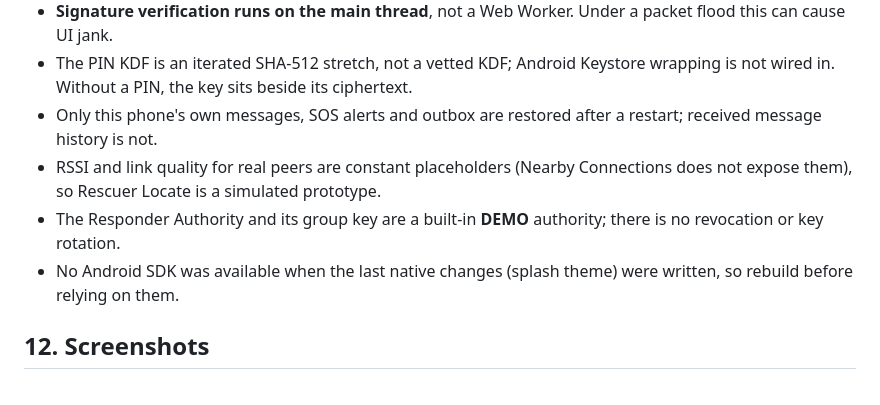
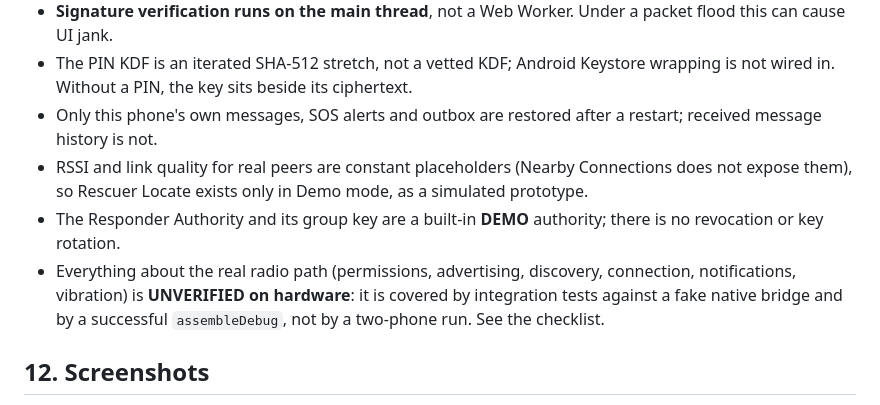
Before and after one commit to cbitosc/HFT26-TEAM-22, a Markdown page: SanketSetu/README.md, the part around one of its changes. Drawn GitHub-style.

```diff
--- a/SanketSetu/README.md
+++ b/SanketSetu/README.md
@@ -171,9 +182,9 @@ measured on a phone; judge them on a release build, not an emulator.
 - **Signature verification runs on the main thread**, not a Web Worker. Under a packet flood this can cause UI jank.
 - The PIN KDF is an iterated SHA-512 stretch, not a vetted KDF; Android Keystore wrapping is not wired in. Without a PIN, the key sits beside its ciphertext.
 - Only this phone's own messages, SOS alerts and outbox are restored after a restart; received message history is not.
-- RSSI and link quality for real peers are constant placeholders (Nearby Connections does not expose them), so Rescuer Locate is a simulated prototype.
+- RSSI and link quality for real peers are constant placeholders (Nearby Connections does not expose them), so Rescuer Locate exists only in Demo mode, as a simulated prototype.
 - The Responder Authority and its group key are a built-in **DEMO** authority; there is no revocation or key rotation.
-- No Android SDK was available when the last native changes (splash theme) were written, so rebuild before relying on them.
+- Everything about the real radio path (permissions, advertising, discovery, connection, notifications, vibration) is **UNVERIFIED on hardware**: it is covered by integration tests against a fake native bridge and by a successful `assembleDebug`, not by a two-phone run. See the checklist.
 
 ## 12. Screenshots
 
```
Also changed, not shown: other parts of SanketSetu/README.md (+15 -4 lines), SanketSetu/docs/HARDWARE_TEST_CHECKLIST.md (+27 -25 lines), SanketSetu/docs/screenshots/alerts.png, SanketSetu/docs/screenshots/chat.png, SanketSetu/docs/screenshots/home.png, SanketSetu/docs/screenshots/onboarding-1.png, SanketSetu/docs/screenshots/sos.png, SanketSetu/docs/screenshots/splash.png, 1 other file.
